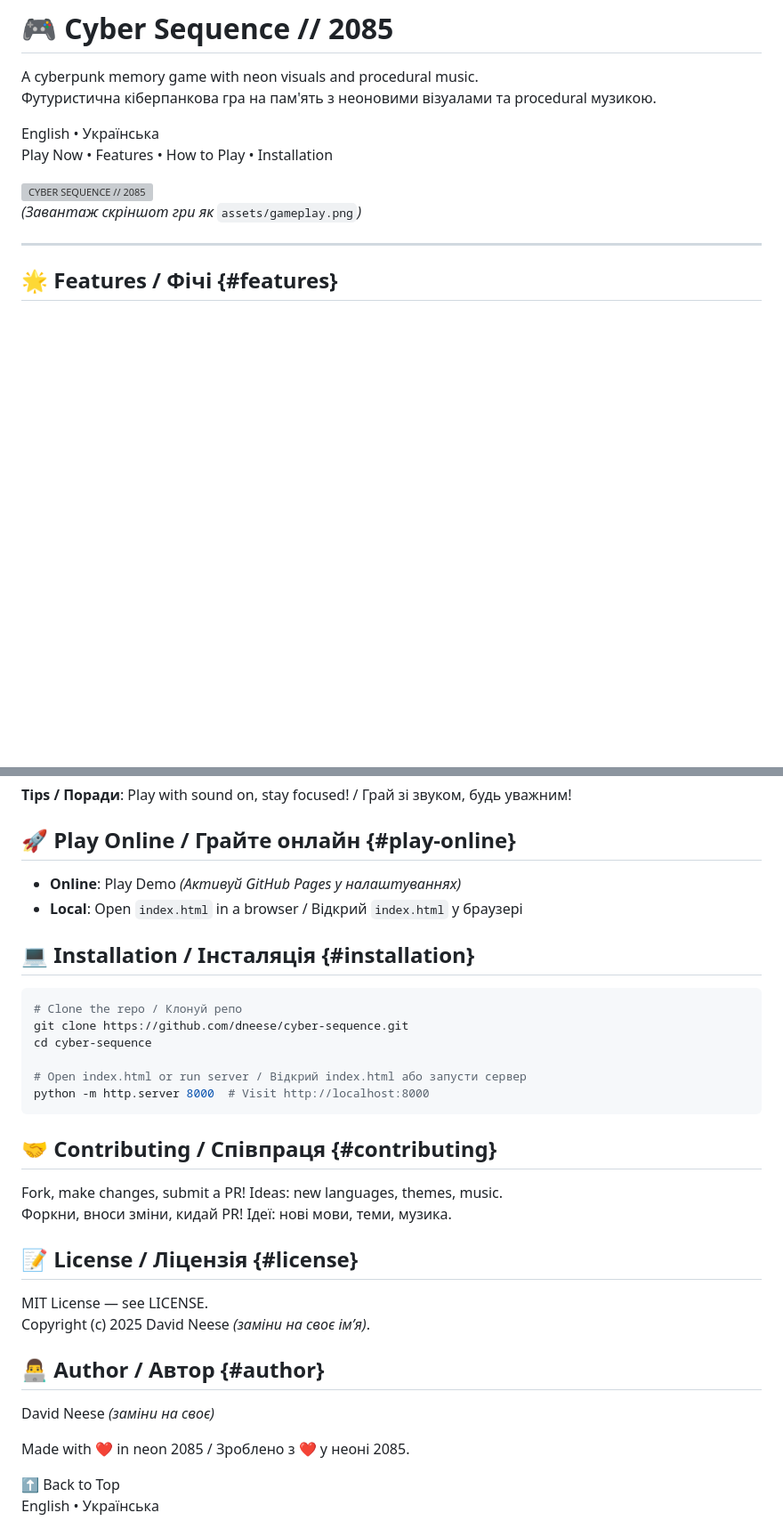
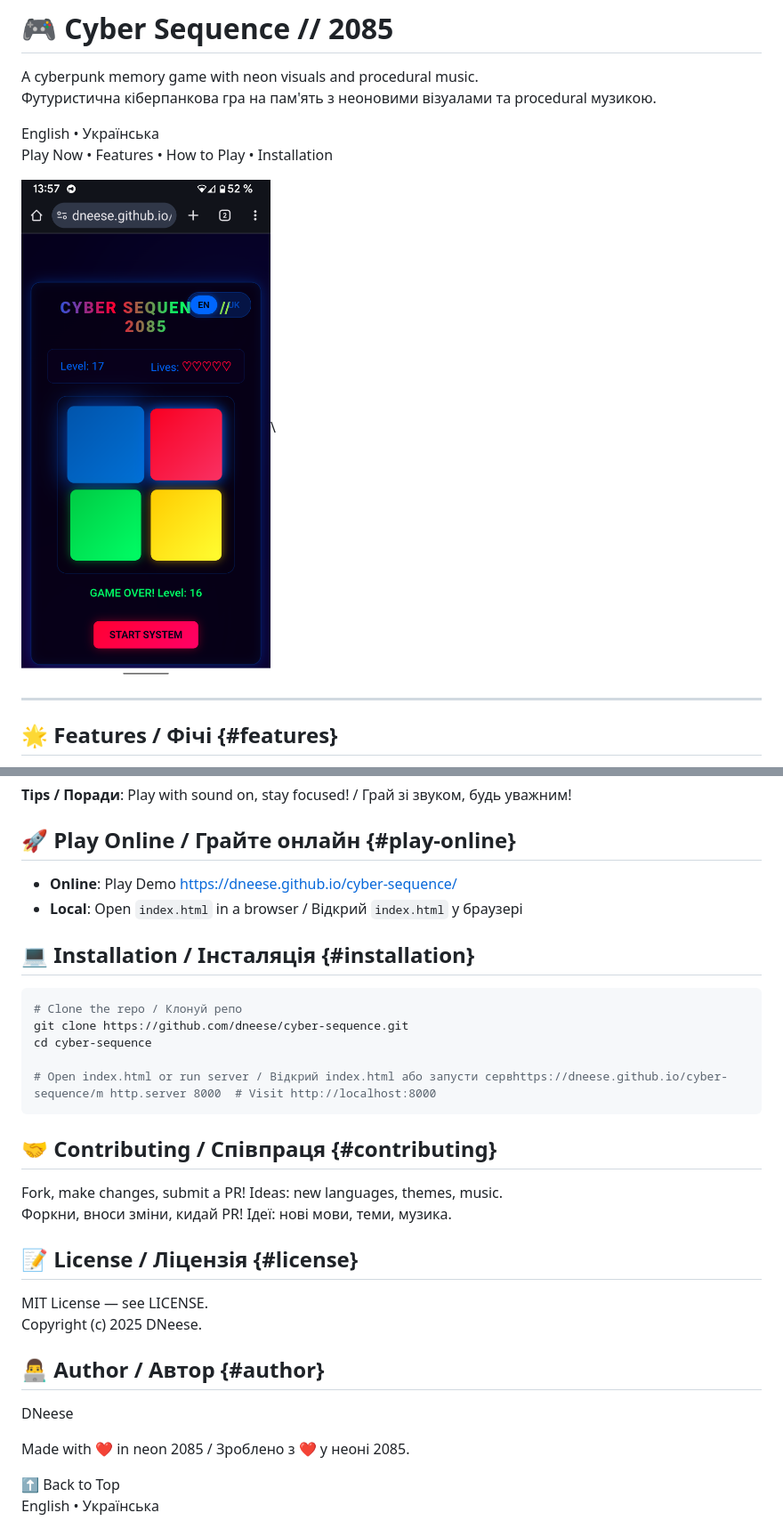
Before and after one commit to dneese/cyber-sequence, a Markdown page: README.md, 2 parts joined by grey strips. Shown at 89% size. GitHub-like rendering; blank space fills up the shorter version; grey boxes are pictures that could not be loaded.

````diff
--- a/README.md
+++ b/README.md
@@ -6,8 +6,8 @@ A cyberpunk memory game with neon visuals and procedural music.\
 English • Українська\
 Play Now • Features • How to Play • Installation
 
-![CYBER SEQUENCE // 2085](assets/gameplay.png)\
-*(Завантаж скріншот гри як* `assets/gameplay.png`*)*
+![CYBER SEQUENCE // 2085](Screenshot.png)\
+
 
 ---
 
@@ -36,7 +36,7 @@ Play Now • Features • How to Play • Installation
 
 ## 🚀 Play Online / Грайте онлайн {#play-online}
 
-- **Online**: Play Demo *(Активуй GitHub Pages у налаштуваннях)*
+- **Online**: Play Demo https://dneese.github.io/cyber-sequence/
 - **Local**: Open `index.html` in a browser / Відкрий `index.html` у браузері
 
 ## 💻 Installation / Інсталяція {#installation}
@@ -46,8 +46,7 @@ Play Now • Features • How to Play • Installation
 git clone https://github.com/dneese/cyber-sequence.git
 cd cyber-sequence
 
-# Open index.html or run server / Відкрий index.html або запусти сервер
-python -m http.server 8000  # Visit http://localhost:8000
+# Open index.html or run server / Відкрий index.html або запусти сервhttps://dneese.github.io/cyber-sequence/m http.server 8000  # Visit http://localhost:8000
 ```
 
 ## 🤝 Contributing / Співпраця {#contributing}
@@ -58,11 +57,11 @@ Fork, make changes, submit a PR! Ideas: new languages, themes, music.\
 ## 📝 License / Ліцензія {#license}
 
 MIT License — see LICENSE.\
-Copyright (c) 2025 David Neese *(заміни на своє ім’я)*.
+Copyright (c) 2025 DNeese.
 
 ## 👨‍💻 Author / Автор {#author}
 
-David Neese *(заміни на своє)*
+DNeese
 
 Made with ❤️ in neon 2085 / Зроблено з ❤️ у неоні 2085.
 
````
